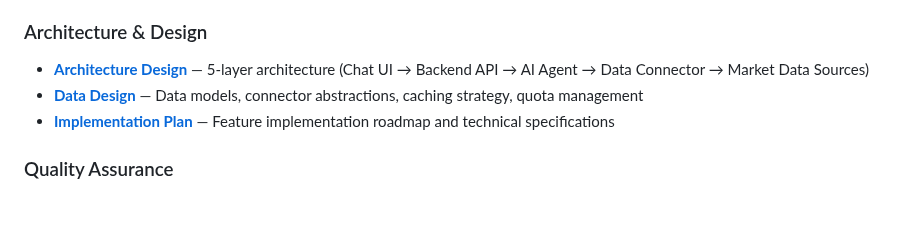
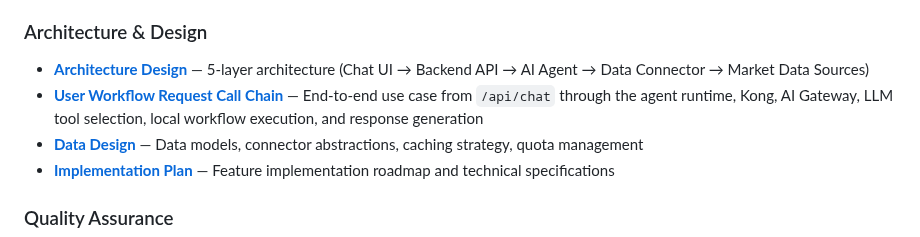
Before and after one commit to gjnzsu/ai-market-studio, a Markdown page: docs/README.md, the part around the change. Rendered like a GitHub page; blank space fills up the shorter version.

Commit message:
docs: document workflow request call chain

```diff
--- a/docs/README.md
+++ b/docs/README.md
@@ -19,6 +19,7 @@ Comprehensive documentation for AI Market Studio, an FX trading copilot for prof
 
 ### Architecture & Design
 - **[Architecture Design](./architecture_design.md)** — 5-layer architecture (Chat UI → Backend API → AI Agent → Data Connector → Market Data Sources)
+- **[User Workflow Request Call Chain](./user-workflow-request-call-chain.md)** — End-to-end use case from `/api/chat` through the agent runtime, Kong, AI Gateway, LLM tool selection, local workflow execution, and response generation
 - **[Data Design](./data_design.md)** — Data models, connector abstractions, caching strategy, quota management
 - **[Implementation Plan](./implementation_plan.md)** — Feature implementation roadmap and technical specifications
 
```
Also changed, not shown: docs/user-workflow-request-call-chain.md (added, +355 -0 lines).
